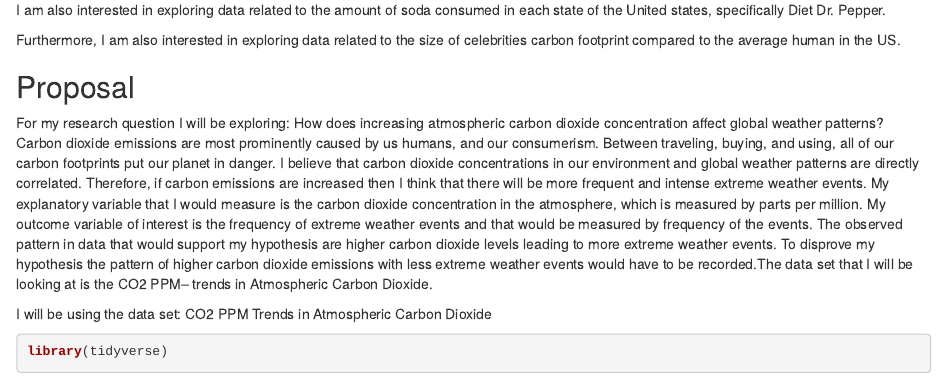
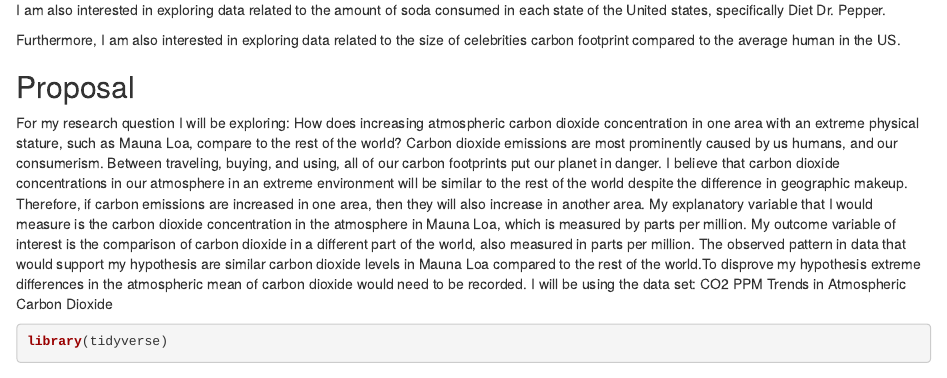
Before and after one commit to gracefragakis/ps270-final-project, an R Markdown document (index.Rmd): the page in a window 1100 px wide, from 210 px down. Rendered offline with R 4.5, knitr and Pandoc, with nearby package versions; drawn as R Markdown's standard HTML page in place of the format the file asks for; some code elsewhere in the file could not run offline.

Commit message:
milestone 4

````diff
--- a/index.Rmd
+++ b/index.Rmd
@@ -19,9 +19,7 @@ Furthermore, I am also interested in exploring data related to the size of celeb
 
 ## Proposal
 
-For my research question I will be exploring: How does increasing atmospheric carbon dioxide concentration affect global weather patterns? Carbon dioxide emissions are most prominently caused by us humans, and our consumerism. Between traveling, buying, and using, all of our carbon footprints put our planet in danger. I believe that carbon dioxide concentrations in our environment and global weather patterns are directly correlated. Therefore, if carbon emissions are increased then I think that there will be more frequent and intense extreme weather events.  My explanatory variable that I would measure is the carbon dioxide concentration in the atmosphere, which is measured by parts per million. My outcome variable of interest is the frequency of extreme weather events and that would be measured by frequency of the events. The observed pattern in data that would support my hypothesis are higher carbon dioxide levels leading to more extreme weather events. To disprove my hypothesis the pattern of higher carbon dioxide emissions with less extreme weather events would have to be recorded.The data set that I will be looking at is the CO2 PPM-- trends in Atmospheric Carbon Dioxide.
-
-I will be using the data set: CO2 PPM Trends in Atmospheric Carbon Dioxide
+For my research question I will be exploring: How does increasing atmospheric carbon dioxide concentration in one area with an extreme physical stature, such as Mauna Loa, compare to the rest of the world? Carbon dioxide emissions are most prominently caused by us humans, and our consumerism. Between traveling, buying, and using, all of our carbon footprints put our planet in danger. I believe that carbon dioxide concentrations in our atmosphere in an extreme environment will be similar to the rest of the world despite the difference in geographic makeup. Therefore, if carbon emissions are increased in one area, then they will also increase in another area.  My explanatory variable that I would measure is the carbon dioxide concentration in the atmosphere in Mauna Loa, which is measured by parts per million. My outcome variable of interest is the comparison of carbon dioxide in a different part of the world, also measured in parts per million. The observed pattern in data that would support my hypothesis are similar carbon dioxide levels in Mauna Loa compared to the rest of the world.To disprove my hypothesis extreme differences in the atmospheric mean of carbon dioxide would need to be recorded. I will be using the data set: CO2 PPM Trends in Atmospheric Carbon Dioxide
 
 
 ```{r fig.width=10, fig.height=6}
````
Also changed, not shown: index.html, index.Rmd (2 more changed lines).
